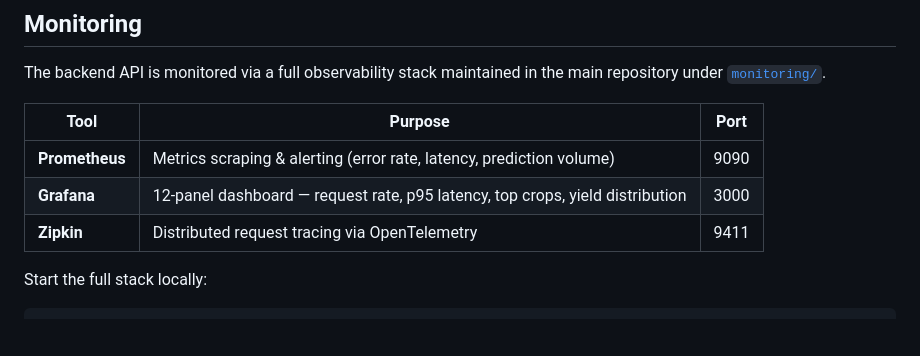
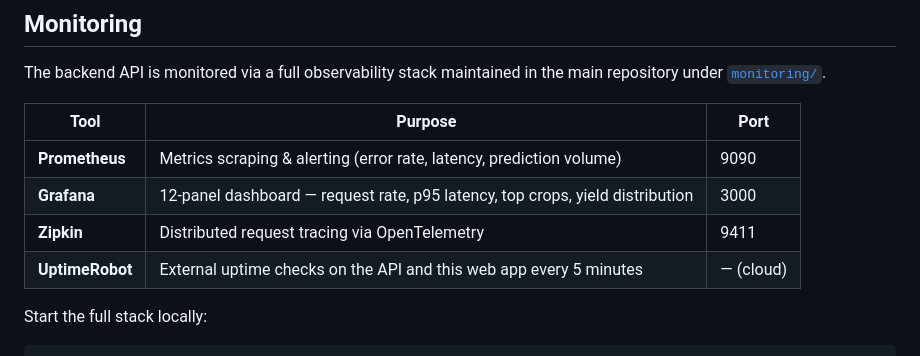
Before and after one commit to JulietChinenyeDuru/agriAI-Insight-moblie, a Markdown page: README.md, the part around the change. Rendered like a GitHub page; blank space fills up the shorter version.

Commit message:
docs: add UptimeRobot to monitoring section in README
Co-Authored-By: Claude Sonnet 4.6 <noreply@anthropic.com>

```diff
--- a/README.md
+++ b/README.md
@@ -152,6 +152,7 @@ The backend API is monitored via a full observability stack maintained in the ma
 | **Prometheus** | Metrics scraping & alerting (error rate, latency, prediction volume) | 9090 |
 | **Grafana** | 12-panel dashboard — request rate, p95 latency, top crops, yield distribution | 3000 |
 | **Zipkin** | Distributed request tracing via OpenTelemetry | 9411 |
+| **UptimeRobot** | External uptime checks on the API and this web app every 5 minutes | — (cloud) |
 
 Start the full stack locally:
 
```
